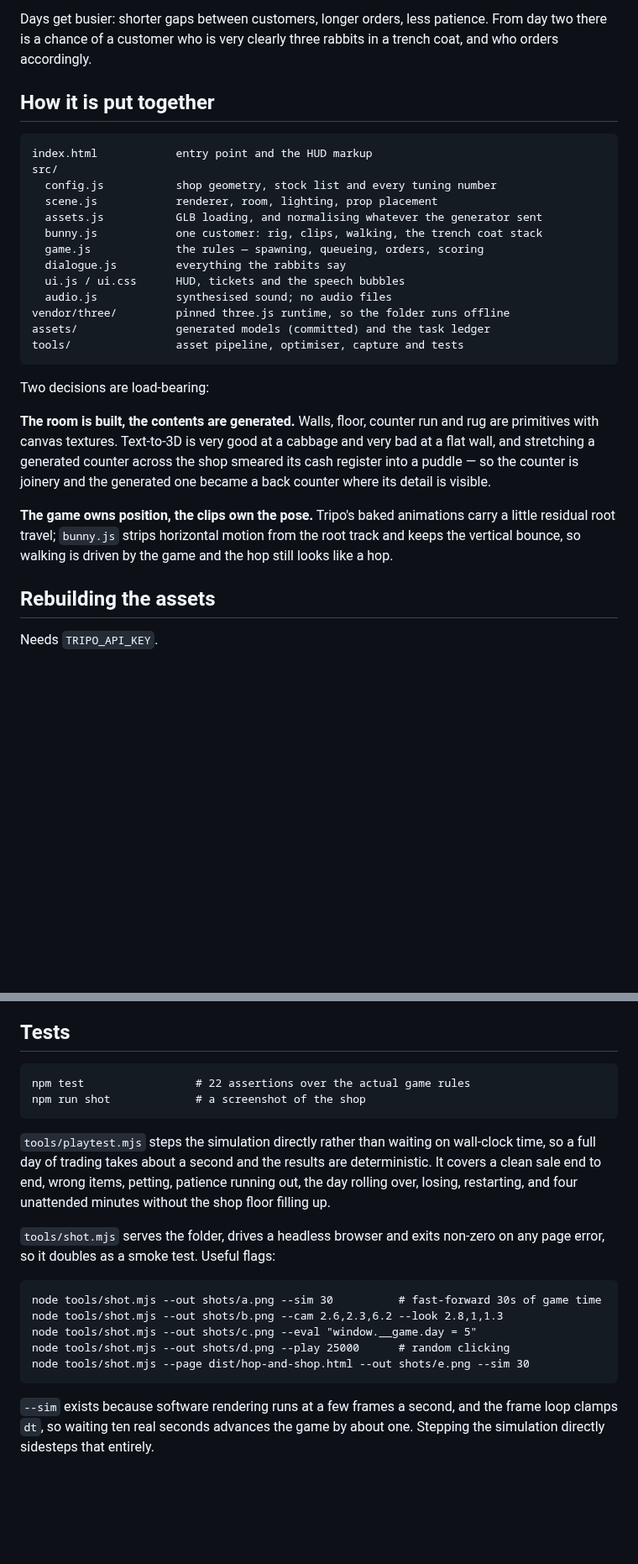
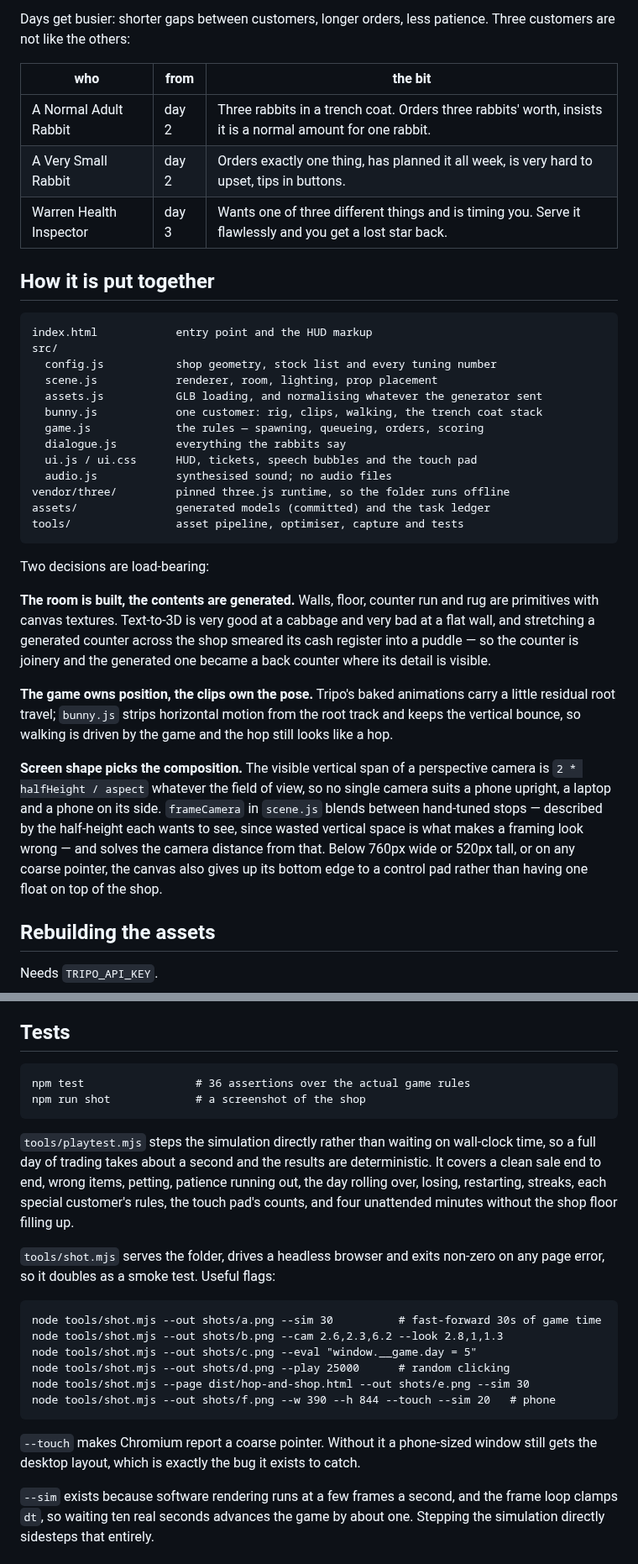
Before and after one commit to briangruber/Experiments, a Markdown page: bunny-shop/README.md, 2 parts joined by grey strips. Shown at 84% size. Drawn GitHub-style; blank space fills up the shorter version.

````diff
--- a/bunny-shop/README.md
+++ b/bunny-shop/README.md
@@ -30,8 +39,13 @@ python3 -m http.server 8000     # or any static server
 - Three rabbits leaving unhappy and the warren stops coming.
 
 Days get busier: shorter gaps between customers, longer orders, less patience.
-From day two there is a chance of a customer who is very clearly three rabbits
-in a trench coat, and who orders accordingly.
+Three customers are not like the others:
+
+| who | from | the bit |
+| --- | --- | --- |
+| A Normal Adult Rabbit | day 2 | Three rabbits in a trench coat. Orders three rabbits' worth, insists it is a normal amount for one rabbit. |
+| A Very Small Rabbit | day 2 | Orders exactly one thing, has planned it all week, is very hard to upset, tips in buttons. |
+| Warren Health Inspector | day 3 | Wants one of three different things and is timing you. Serve it flawlessly and you get a lost star back. |
 
 ## How it is put together
 
@@ -44,7 +58,7 @@ src/
   bunny.js            one customer: rig, clips, walking, the trench coat stack
   game.js             the rules — spawning, queueing, orders, scoring
   dialogue.js         everything the rabbits say
-  ui.js / ui.css      HUD, tickets and the speech bubbles
+  ui.js / ui.css      HUD, tickets, speech bubbles and the touch pad
   audio.js            synthesised sound; no audio files
 vendor/three/         pinned three.js runtime, so the folder runs offline
 assets/               generated models (committed) and the task ledger
@@ -63,6 +77,15 @@ generated one became a back counter where its detail is visible.
 carry a little residual root travel; `bunny.js` strips horizontal motion from
 the root track and keeps the vertical bounce, so walking is driven by the game
 and the hop still looks like a hop.
+
+**Screen shape picks the composition.** The visible vertical span of a
+perspective camera is `2 * halfHeight / aspect` whatever the field of view, so
+no single camera suits a phone upright, a laptop and a phone on its side.
+`frameCamera` in `scene.js` blends between hand-tuned stops — described by the
+half-height each wants to see, since wasted vertical space is what makes a
+framing look wrong — and solves the camera distance from that. Below 760px wide
+or 520px tall, or on any coarse pointer, the canvas also gives up its bottom
+edge to a control pad rather than having one float on top of the shop.
 
 ## Rebuilding the assets
 
@@ -112,15 +135,16 @@ The bundle is about 7.5MB and is not committed; `dist/` is ignored.
 ## Tests
 
 ```
-npm test                 # 22 assertions over the actual game rules
+npm test                 # 36 assertions over the actual game rules
 npm run shot             # a screenshot of the shop
 ```
 
 `tools/playtest.mjs` steps the simulation directly rather than waiting on
 wall-clock time, so a full day of trading takes about a second and the results
 are deterministic. It covers a clean sale end to end, wrong items, petting,
-patience running out, the day rolling over, losing, restarting, and four
-unattended minutes without the shop floor filling up.
+patience running out, the day rolling over, losing, restarting, streaks, each
+special customer's rules, the touch pad's counts, and four unattended minutes
+without the shop floor filling up.
 
 `tools/shot.mjs` serves the folder, drives a headless browser and exits non-zero
 on any page error, so it doubles as a smoke test. Useful flags:
@@ -131,7 +155,12 @@ node tools/shot.mjs --out shots/b.png --cam 2.6,2.3,6.2 --look 2.8,1,1.3
 node tools/shot.mjs --out shots/c.png --eval "window.__game.day = 5"
 node tools/shot.mjs --out shots/d.png --play 25000      # random clicking
 node tools/shot.mjs --page dist/hop-and-shop.html --out shots/e.png --sim 30
+node tools/shot.mjs --out shots/f.png --w 390 --h 844 --touch --sim 20   # phone
 ```
+
+`--touch` makes Chromium report a coarse pointer. Without it a phone-sized
+window still gets the desktop layout, which is exactly the bug it exists to
+catch.
 
 `--sim` exists because software rendering runs at a few frames a second, and the
 frame loop clamps `dt`, so waiting ten real seconds advances the game by about
````
Also changed, not shown: other parts of bunny-shop/README.md (+13 -4 lines), bunny-shop/screenshot-phone.png (added), bunny-shop/screenshot.png, 12 other files.
